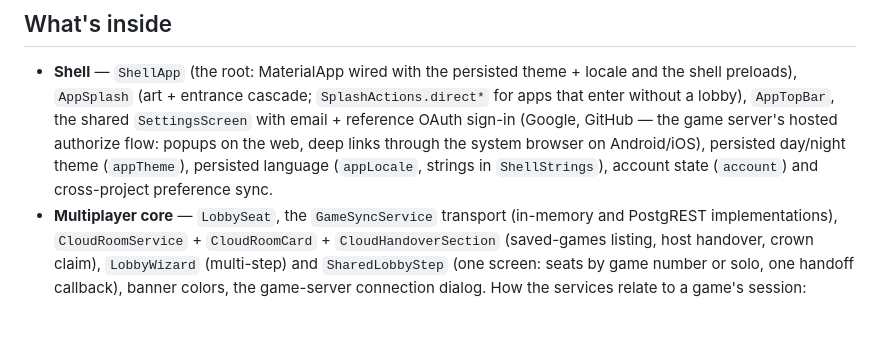
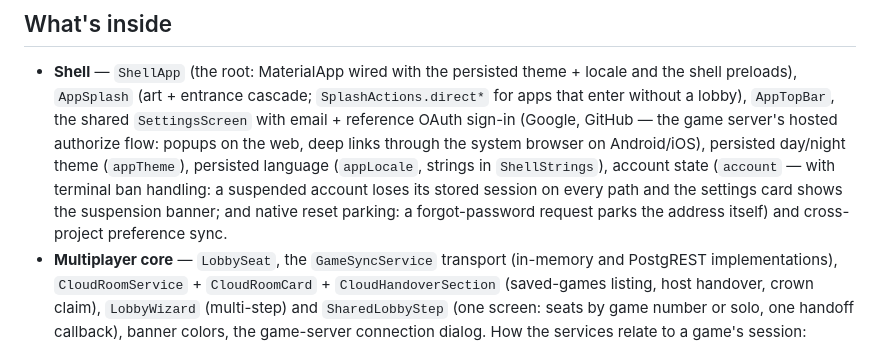
Before and after one commit to kjhrono/kommons, a Markdown page: README.md, the part around the change. Rendered like a GitHub page; blank space fills up the shorter version.

```diff
--- a/README.md
+++ b/README.md
@@ -62,9 +62,12 @@ the localized string catalog — themed, translated and ready.
   `AppTopBar`, the shared `SettingsScreen` with email +
   reference OAuth sign-in (Google, GitHub — the game server's hosted
   authorize flow: popups on the web, deep links through the system browser
-  on Android/iOS), persisted day/night theme (`appTheme`),
+  on Android/iOS),  persisted day/night theme (`appTheme`),
   persisted language (`appLocale`, strings in `ShellStrings`), account
-  state (`account`) and cross-project preference sync.
+  state (`account` — with terminal ban handling: a suspended account
+  loses its stored session on every path and the settings card shows the
+  suspension banner; and native reset parking: a forgot-password request
+  parks the address itself) and cross-project preference sync.
 - **Multiplayer core** — `LobbySeat`, the `GameSyncService` transport
   (in-memory and PostgREST implementations), `CloudRoomService` +
   `CloudRoomCard` + `CloudHandoverSection` (saved-games listing, host
```
Also changed, not shown: CHANGELOG.md (+33 -0 lines), COMMONS.md (+21 -2 lines).
